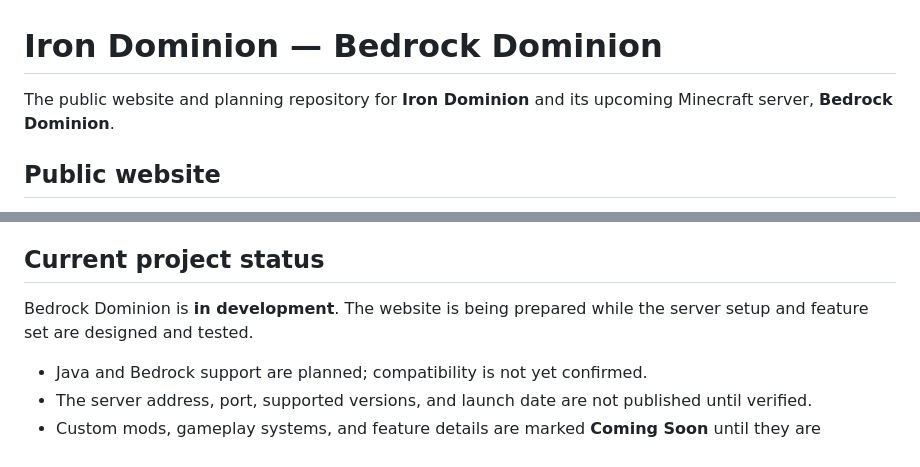
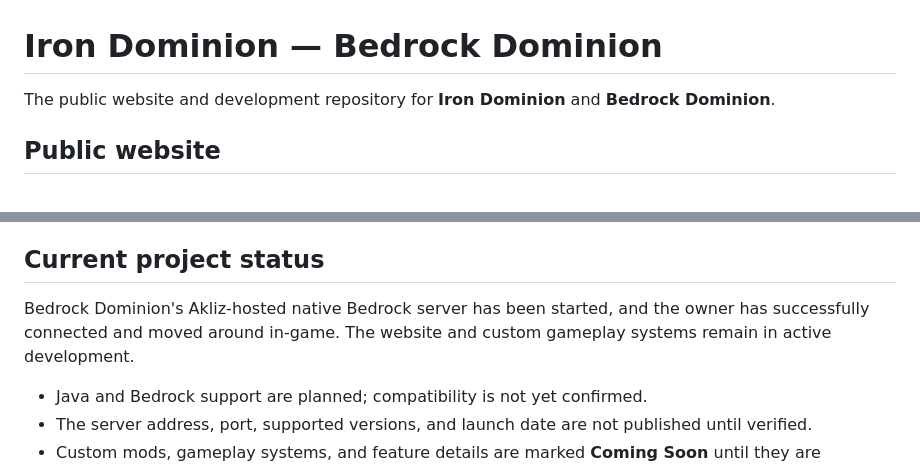
Before and after one commit to biohazards1108-lab/The-iron-dominion-, a Markdown page: README.md, 2 parts joined by grey strips. Drawn GitHub-style.

Commit message:
Update project status to reflect working Akliz Bedrock server

```diff
--- a/README.md
+++ b/README.md
@@ -1,6 +1,6 @@
 # Iron Dominion — Bedrock Dominion
 
-The public website and planning repository for **Iron Dominion** and its upcoming Minecraft server, **Bedrock Dominion**.
+The public website and development repository for **Iron Dominion** and **Bedrock Dominion**.
 
 ## Public website
 
@@ -24,7 +24,7 @@ The public website and planning repository for **Iron Dominion** and its upcomin
 
 ## Current project status
 
-Bedrock Dominion is **in development**. The website is being prepared while the server setup and feature set are designed and tested.
+Bedrock Dominion's Akliz-hosted native Bedrock server has been started, and the owner has successfully connected and moved around in-game. The website and custom gameplay systems remain in active development.
 
 - Java and Bedrock support are planned; compatibility is not yet confirmed.
 - The server address, port, supported versions, and launch date are not published until verified.
```
